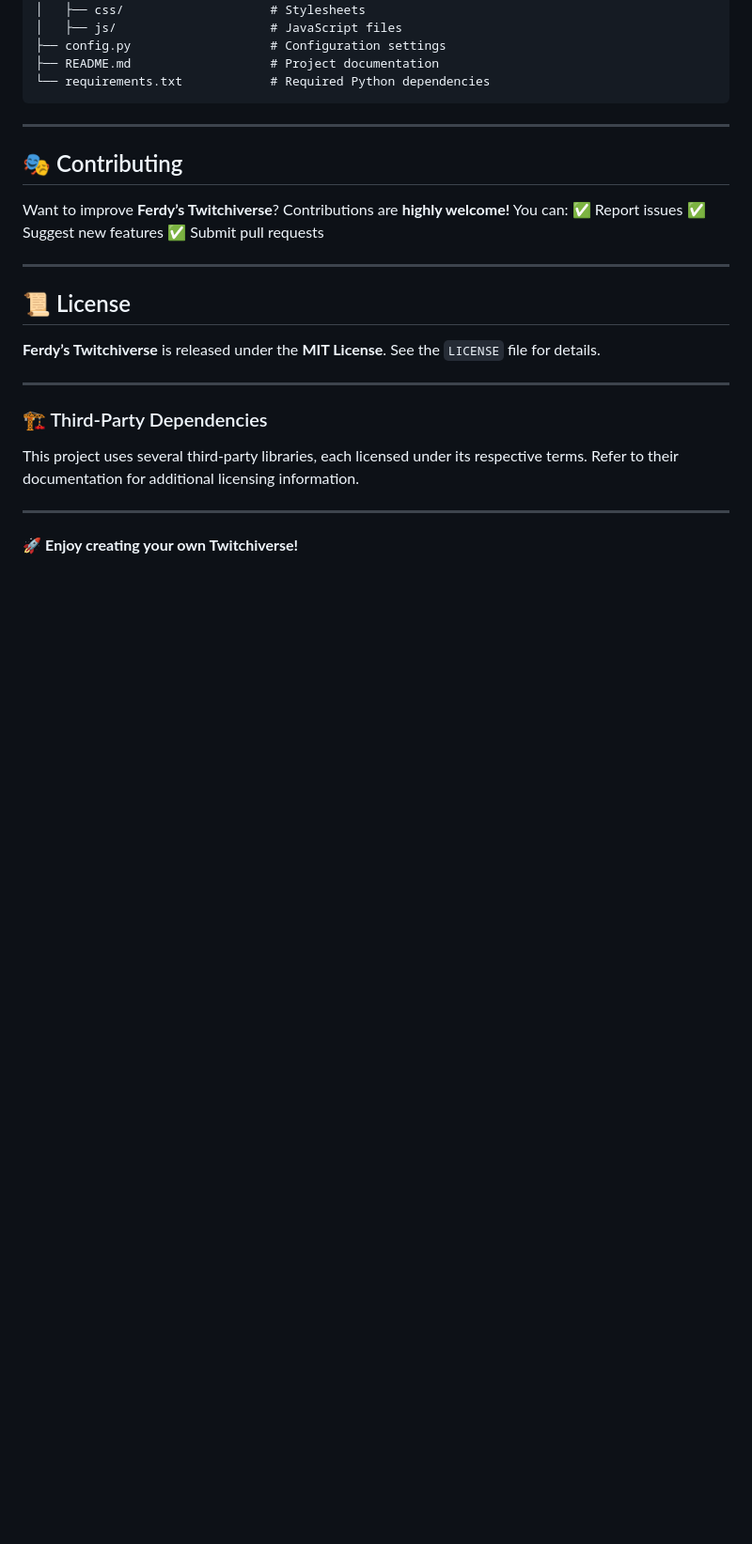
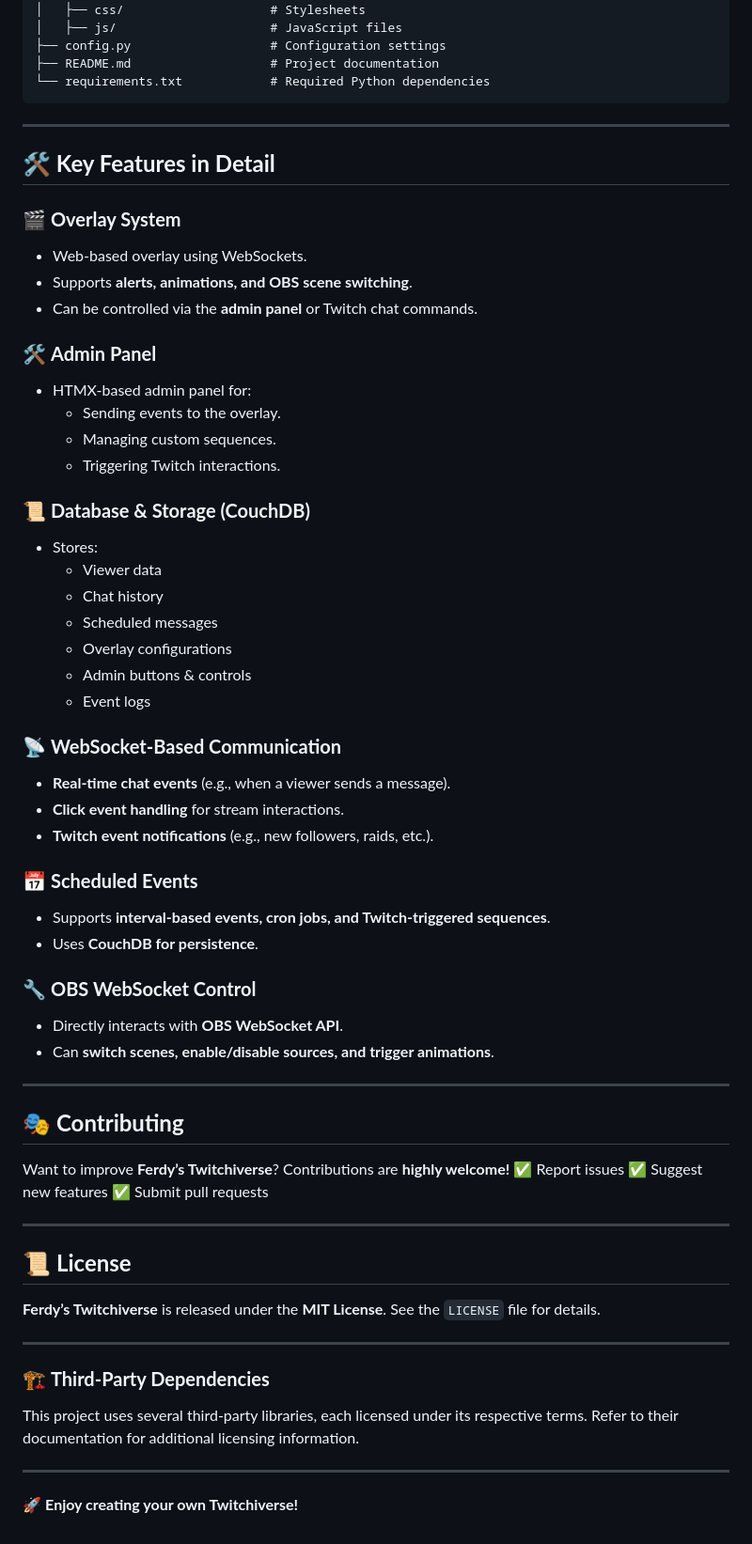
Before and after one commit to Ferdyverse/FerdysTwitchiverse, a Markdown page: README.md, the part around the change printed below. Shown: that part at 94% size. GitHub-like rendering; blank space fills up the shorter version.

```diff
--- a/README.md
+++ b/README.md
@@ -132,24 +152,59 @@ Once the app is running, open your browser and visit:
 
 ---
 
-## 🎭 Contributing
+## **🛠 Key Features in Detail**
+
+### 🎬 **Overlay System**
+- Web-based overlay using WebSockets.
+- Supports **alerts, animations, and OBS scene switching**.
+- Can be controlled via the **admin panel** or Twitch chat commands.
+
+### 🛠️ **Admin Panel**
+- HTMX-based admin panel for:
+  - Sending events to the overlay.
+  - Managing custom sequences.
+  - Triggering Twitch interactions.
+
+### 📜 **Database & Storage (CouchDB)**
+- Stores:
+  - Viewer data
+  - Chat history
+  - Scheduled messages
+  - Overlay configurations
+  - Admin buttons & controls
+  - Event logs
+
+### 📡 **WebSocket-Based Communication**
+- **Real-time chat events** (e.g., when a viewer sends a message).
+- **Click event handling** for stream interactions.
+- **Twitch event notifications** (e.g., new followers, raids, etc.).
+
+### 📅 **Scheduled Events**
+- Supports **interval-based events, cron jobs, and Twitch-triggered sequences**.
+- Uses **CouchDB for persistence**.
+
+### 🔧 **OBS WebSocket Control**
+- Directly interacts with **OBS WebSocket API**.
+- Can **switch scenes, enable/disable sources, and trigger animations**.
+
+---
+
+## 🎭 **Contributing**
 
 Want to improve **Ferdy’s Twitchiverse**? Contributions are **highly welcome!**
-You can:
 ✅ Report issues
 ✅ Suggest new features
 ✅ Submit pull requests
 
 ---
 
-## 📜 License
+## 📜 **License**
 
 **Ferdy’s Twitchiverse** is released under the **MIT License**. See the `LICENSE` file for details.
 
 ---
 
-### 🏗️ Third-Party Dependencies
-
+### 🏗 **Third-Party Dependencies**
 This project uses several third-party libraries, each licensed under its respective terms. Refer to their documentation for additional licensing information.
 
 ---
```
Also changed, not shown: other parts of README.md (+66 -46 lines).
